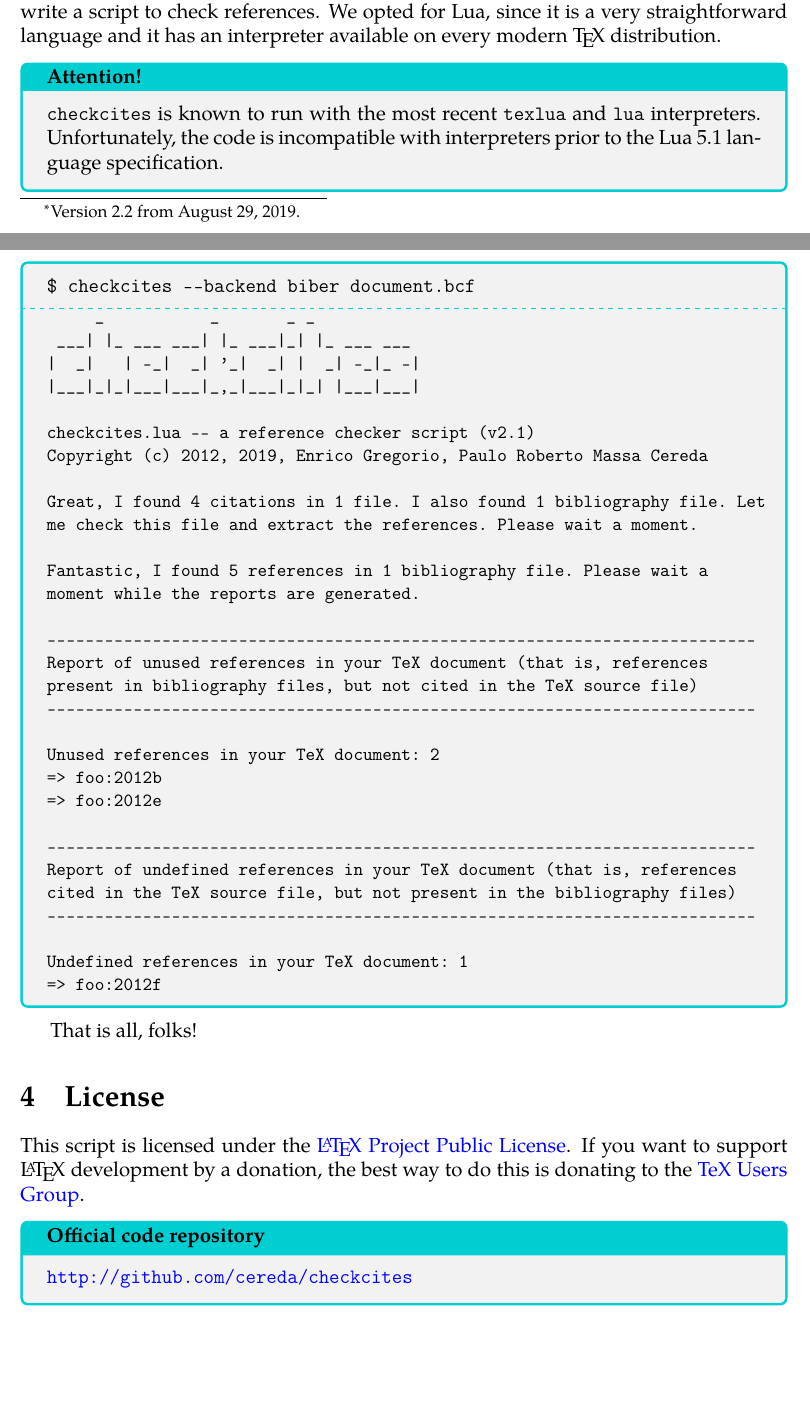
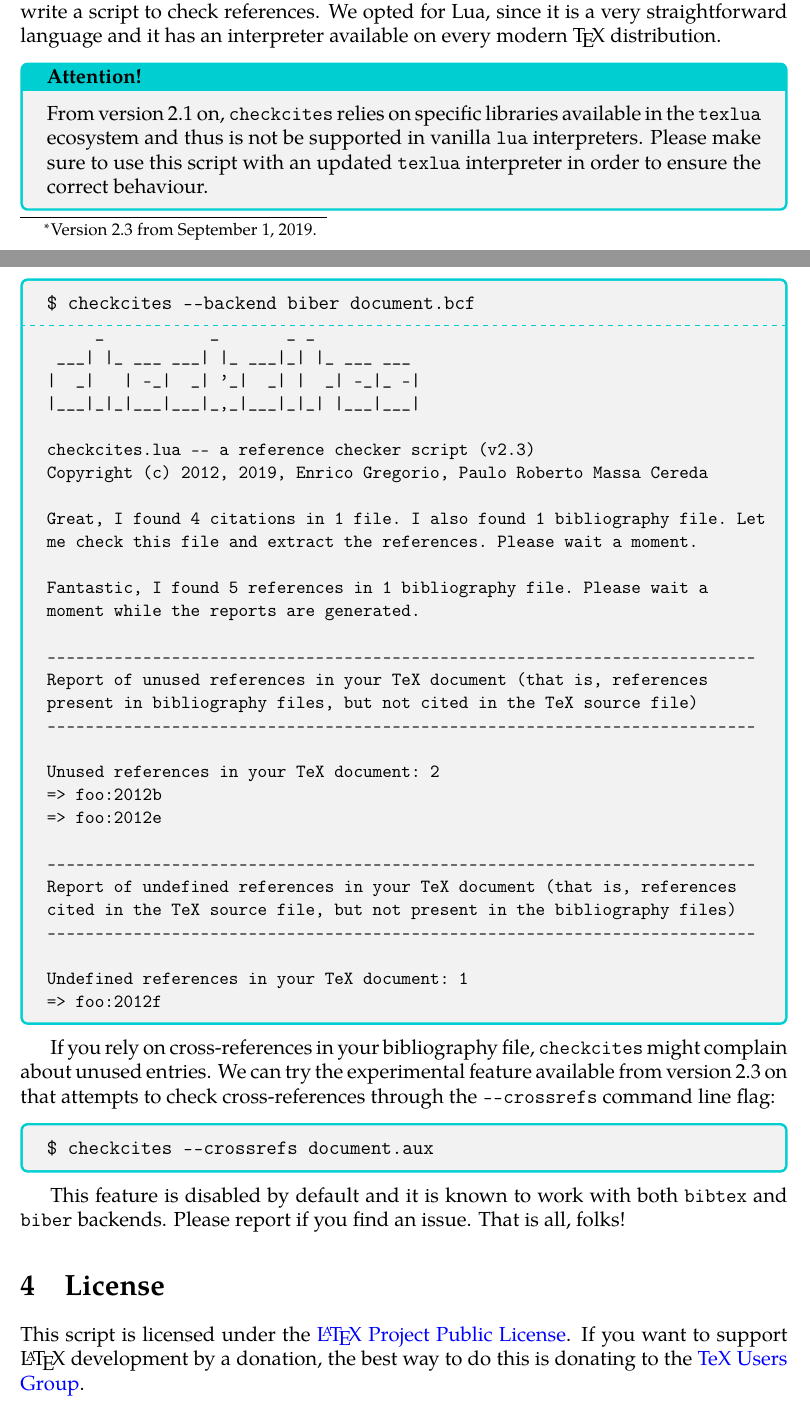
Before and after one commit to islandoftex/checkcites, a LaTeX document (docs/checkcites-doc.tex): two parts of pages 1 and 8 of 8, joined at a grey line, cut so that both start at the same text, the shorter picture padded with empty space. Compiled offline with pdfLaTeX.

Commit message:
Updated documentation.

```diff
--- a/docs/checkcites-doc.tex
+++ b/docs/checkcites-doc.tex
@@ -20,7 +20,7 @@
 
 \newcommand{\checkcites}{\texttt{checkcites}}
 \newcommand{\email}[1]{\small\texttt{#1}}
-\newcommand{\version}{Version 2.2 from August 29, 2019.}
+\newcommand{\version}{Version 2.3 from September 1, 2019.}
 
 \newenvironment{infoblock}[1]
   {\par\addvspace{\medskipamount}
@@ -66,9 +66,10 @@ straightforward language and it has an interpreter available on every
 modern \TeX\ distribution.
 
 \begin{infoblock}{Attention!}
-\checkcites\ is known  to run with the most  recent \verb|texlua| and
-\verb|lua| interpreters. Unfortunately, the code is incompatible with
-interpreters prior to the Lua 5.1 language specification.
+From version 2.1 on, \checkcites\ relies on specific libraries available
+in the \verb|texlua| ecosystem and thus is not be supported in vanilla
+\verb|lua| interpreters. Please make sure to use this script with an
+updated \verb|texlua| interpreter in order to ensure the correct behaviour.
 \end{infoblock}
 
 \section{How the script works}
@@ -463,7 +465,7 @@ $ checkcites --backend biber document.bcf
 |  _|   | -_|  _| '_|  _| |  _| -_|_ -|
 |___|_|_|___|___|_,_|___|_|_| |___|___|
 
-checkcites.lua -- a reference checker script (v2.1)
+checkcites.lua -- a reference checker script (v2.3)
 Copyright (c) 2012, 2019, Enrico Gregorio, Paulo Roberto Massa Cereda
 
 Great, I found 4 citations in 1 file. I also found 1 bibliography file. Let
@@ -491,7 +493,18 @@ Undefined references in your TeX document: 1
 \end{verbatim}
 \end{terminal}
 
-That is all, folks!
+If you rely on cross-references in your bibliography file, \checkcites\ might complain about
+unused entries. We can try the experimental feature available from version 2.3 on that attempts
+to check cross-references through the \verb|--crossrefs| command line flag:
+
+\begin{terminal}
+\begin{verbatim}
+$ checkcites --crossrefs document.aux
+\end{verbatim}
+\end{terminal}
+
+This feature is disabled by default and it is known to work with both \verb|bibtex| and \verb|biber|
+backends. Please report if you find an issue. That is all, folks!
 
 \section{License}
 \label{sec:license}
@@ -502,8 +515,4 @@ License}.  If  you   want  to  support  \LaTeX{}   development  by  a
 donation,   the  best   way   to   do  this   is   donating  to   the
 \href{http://www.tug.org/}{TeX Users Group}.
 
-\begin{infoblock}{Official code repository}
-\url{http://github.com/cereda/checkcites}
-\end{infoblock}
-
 \end{document}
```
Also changed, not shown: checkcites.lua (+2 -2 lines), docs/checkcites-doc.pdf, docs/checkcites-doc.tex (5 more changed lines).
